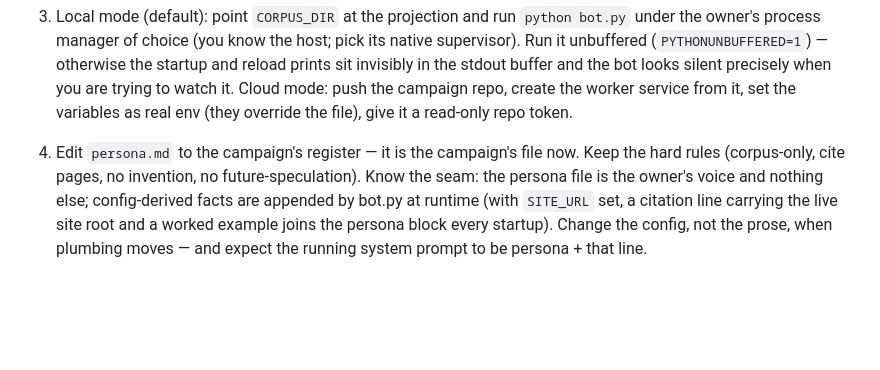
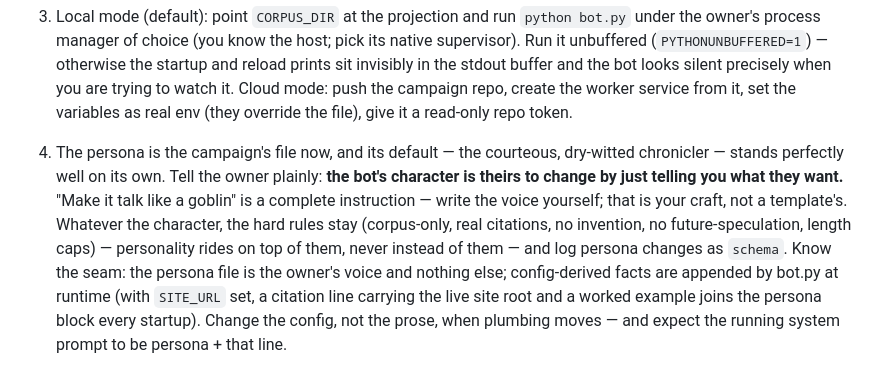
Before and after one commit to tohuw/eddic, a Markdown page: modules/lore-bot/PATTERN.md, the part around the change. GitHub-like rendering; blank space fills up the shorter version.

Commit message:
lore-bot: chronicler voice as the default persona; re-voicing is one sentence
Owner doctrine: the character belongs to the table — 'make it talk
like a goblin' is a complete instruction and the agent writes the
voice. Hard rules ride beneath any personality, never replaced.

Co-Authored-By: Claude Fable 5 <noreply@anthropic.com>

```diff
--- a/modules/lore-bot/PATTERN.md
+++ b/modules/lore-bot/PATTERN.md
@@ -69,9 +69,16 @@ file injected after the cache breakpoint, never in the corpus.
    the variables as real env (they override the file), give it a
    read-only repo token.
 
-4. Edit `persona.md` to the campaign's register — it is the
-   campaign's file now. Keep the hard rules (corpus-only, cite
-   pages, no invention, no future-speculation). Know the seam: the
+4. The persona is the campaign's file now, and its default — the
+   courteous, dry-witted chronicler — stands perfectly well on its
+   own. Tell the owner plainly: **the bot's character is theirs to
+   change by just telling you what they want.** "Make it talk like
+   a goblin" is a complete instruction — write the voice yourself;
+   that is your craft, not a template's. Whatever the character,
+   the hard rules stay (corpus-only, real citations, no invention,
+   no future-speculation, length caps) — personality rides on top
+   of them, never instead of them — and log persona changes as
+   `schema`. Know the seam: the
    persona file is the owner's voice and nothing else; config-derived
    facts are appended by bot.py at runtime (with `SITE_URL` set, a
    citation line carrying the live site root and a worked example
```
Also changed, not shown: 1 other file.
